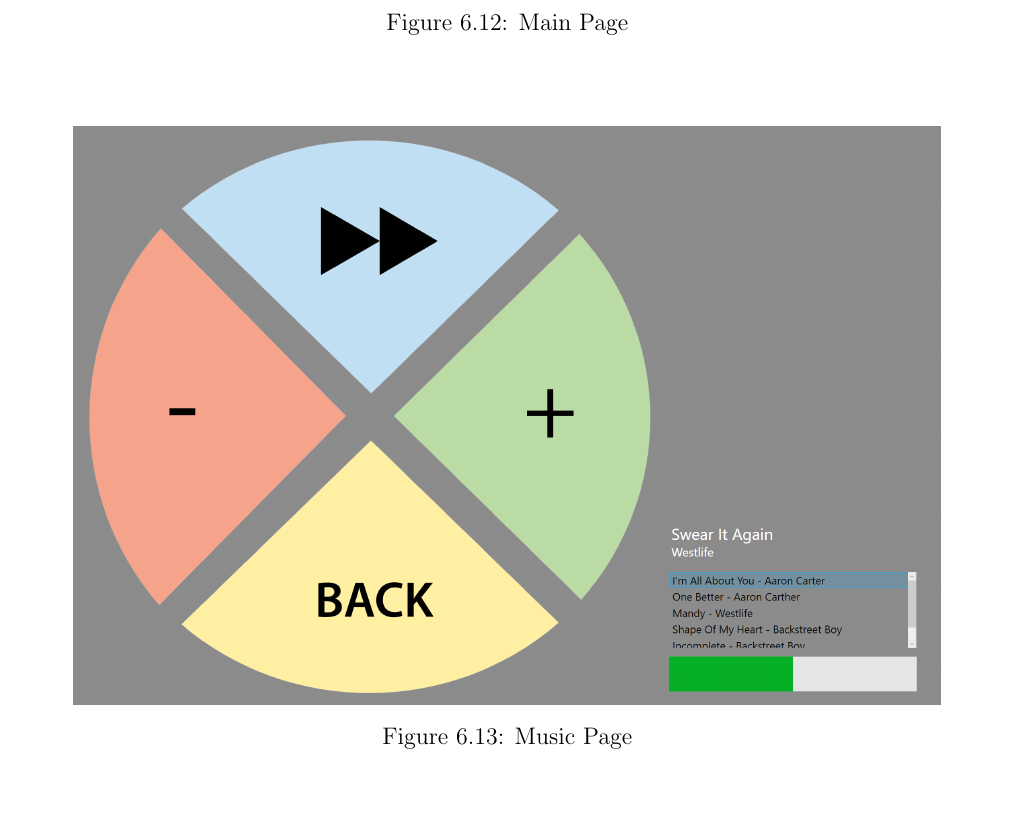
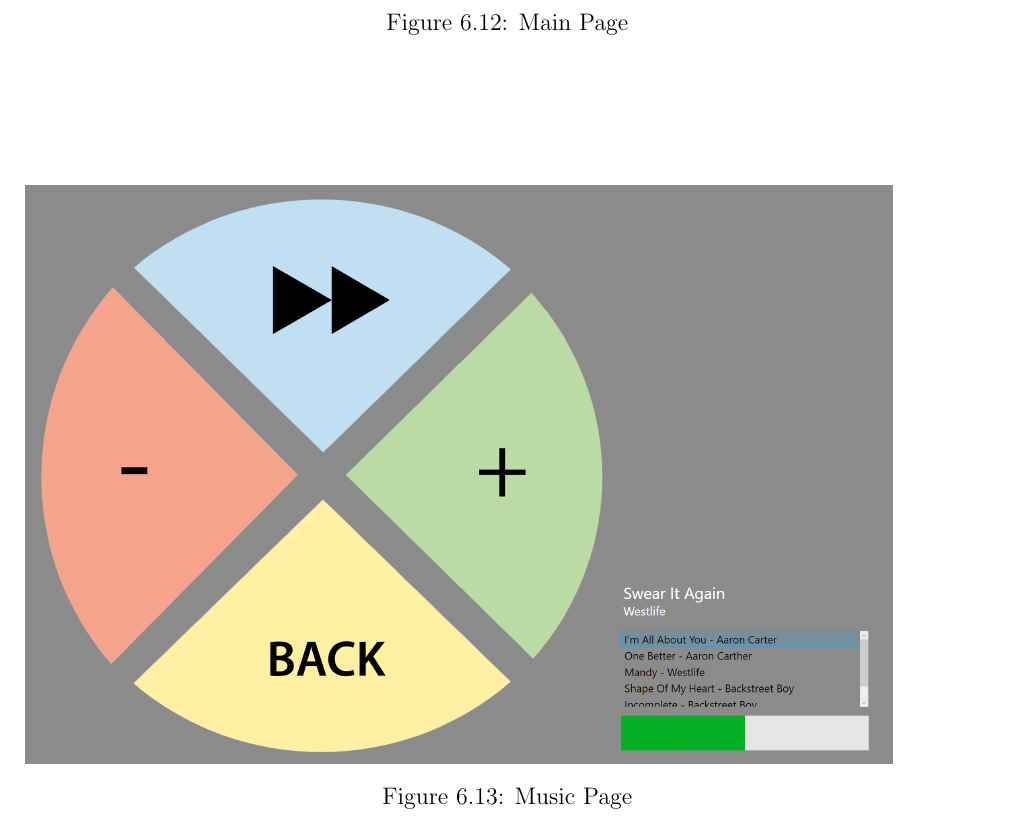
Before and after one commit to ioscarhunter/paper4, a LaTeX thesis (thesis.tex, which reads chapter6/development.tex): part of page 79 of 110, cut so that both start at the same text, the shorter picture padded with empty space. Compiled offline with pdfLaTeX.

Commit message:
txs auto checkin

```diff
--- a/chapter6/development.tex
+++ b/chapter6/development.tex
@@ -102,7 +102,8 @@ In each visual stimulator, it has one LED install, with a light filter to reduce
 	\includegraphics[width=0.9\textwidth]{chapter6/pagemain.png}
 	\caption{Main Page}
 	\label{fig:main}
-	\vspace{1.5cm}
+\end{figure}
+\begin{figure}[H]
 	\includegraphics[width=0.9\textwidth]{chapter6/pagemusic.png}
 	\caption{Music Page}
 	\label{fig:music}
```
